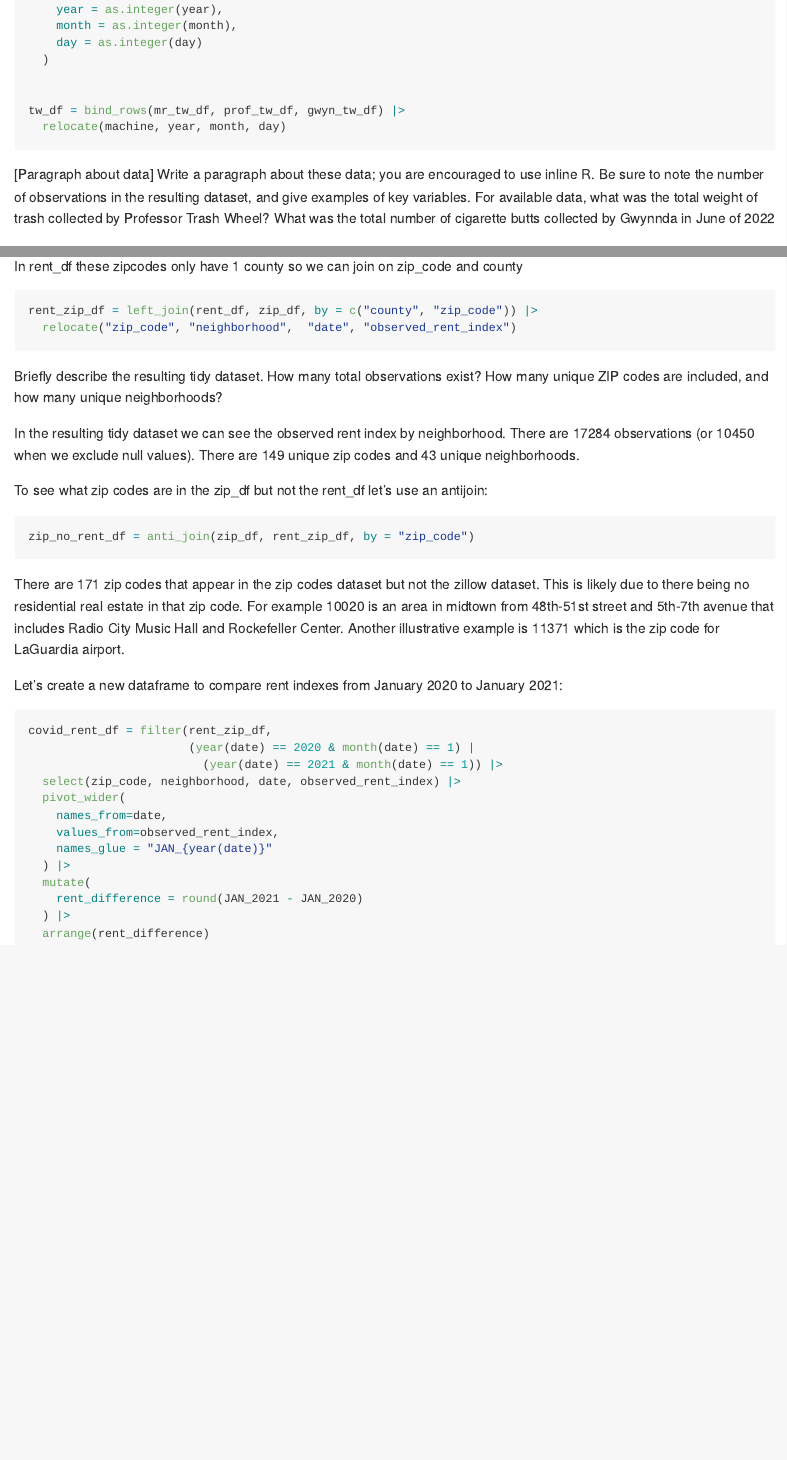
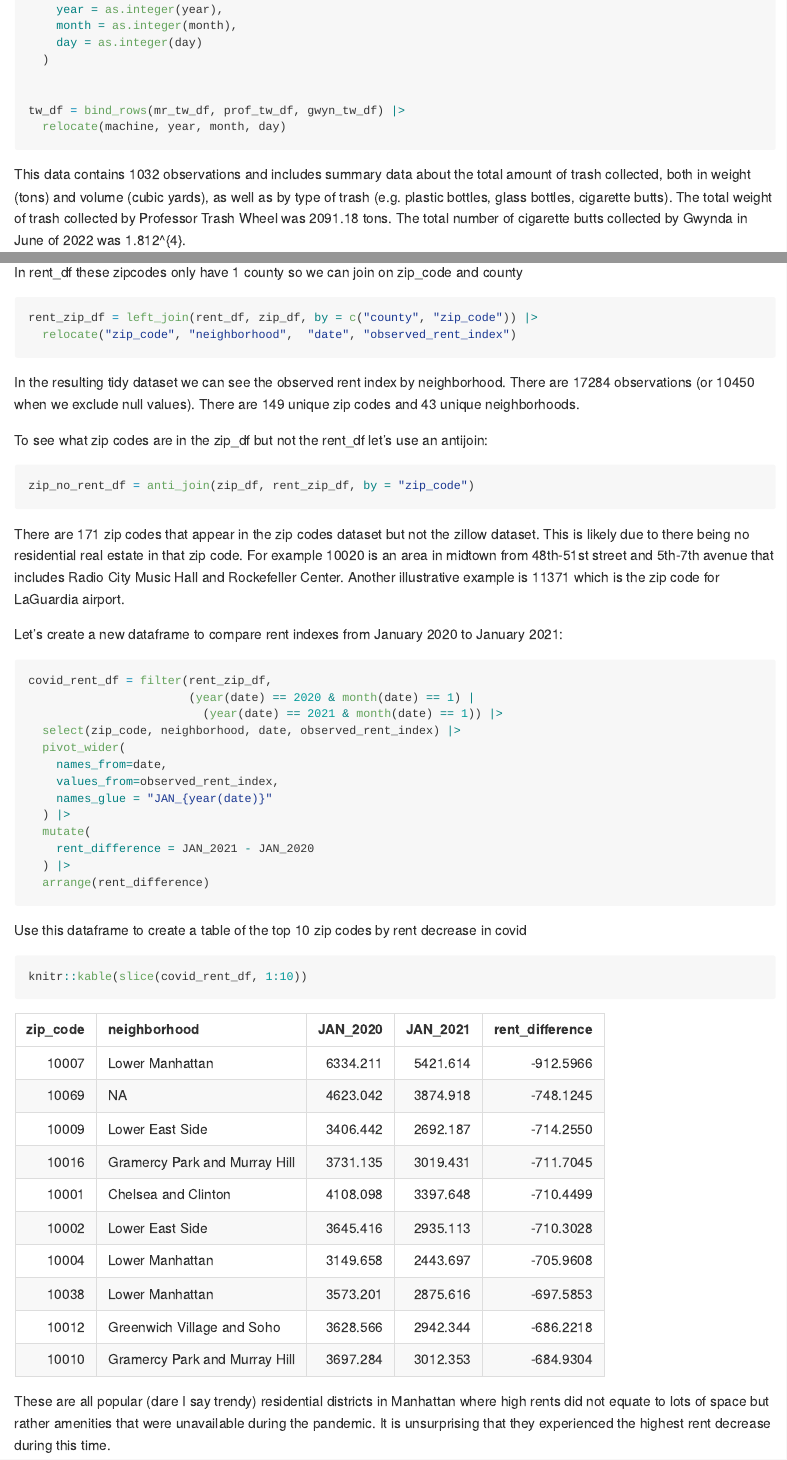
Before and after one commit to j4gray/p8105_hw2_jg5038, an R Markdown document (p8105_h22_jg5038.Rmd): the page in a window 1100 px wide, from 3900 px down, and a second part further down, joined at a grey line. Rendered offline with R 4.5, knitr and Pandoc, with nearby package versions; long lines of code are wrapped; column names are cleaned by a stand-in for the janitor package.

Commit message:
Summaries about data

````diff
--- a/p8105_h22_jg5038.Rmd
+++ b/p8105_h22_jg5038.Rmd
@@ -182,8 +182,8 @@ tw_df = bind_rows(mr_tw_df, prof_tw_df, gwyn_tw_df) |>
   relocate(machine, year, month, day)
 ```
 
-[Paragraph about data]
-Write a paragraph about these data; you are encouraged to use inline R. Be sure to note the number of observations in the resulting dataset, and give examples of key variables. For available data, what was the total weight of trash collected by Professor Trash Wheel? What was the total number of cigarette butts collected by Gwynnda in June of 2022
+
+This data contains `r dim(tw_df)[1]` observations and includes summary data about the total amount of trash collected, both in weight (tons) and volume (cubic yards), as well as by type of trash (e.g. plastic bottles, glass bottles, cigarette butts). The total weight of trash collected by Professor Trash Wheel was `r sum(select(filter(tw_df, machine=='mr'), weight_tons))` tons. The total number of cigarette butts collected by Gwynda in June of 2022 was `r sum(select(filter(tw_df, machine=='gwyn', month==6, year==2022), cigarette_butts))`.
 
 
 ## Problem 3
@@ -252,8 +252,6 @@ rent_zip_df = left_join(rent_df, zip_df, by = c("county", "zip_code")) |>
   relocate("zip_code", "neighborhood",  "date", "observed_rent_index")
 ```
 
-Briefly describe the resulting tidy dataset. How many total observations exist? How many unique ZIP codes are included, and how many unique neighborhoods?
-
 In the resulting tidy dataset we can see the observed rent index by neighborhood. There are `r dim(rent_zip_df)[1]` observations (or `r dim(filter(rent_zip_df, !is.na(observed_rent_index)))[1]` when we exclude null values). There are `r dim(unique(select(rent_zip_df, zip_code)))[1]` unique zip codes and `r dim(unique(select(rent_zip_df, neighborhood)))[1]` unique neighborhoods.
 
 To see what zip codes are in the zip_df but not the rent_df let's use an antijoin:
@@ -277,7 +275,15 @@ covid_rent_df = filter(rent_zip_df,
     names_glue = "JAN_{year(date)}"
   ) |>
   mutate(
-    rent_difference = round(JAN_2021 - JAN_2020)
+    rent_difference = JAN_2021 - JAN_2020
   ) |>
   arrange(rent_difference)
 ```
+
+Use this dataframe to create a table of the top 10 zip codes by rent decrease in covid
+
+```{r}
+knitr::kable(slice(covid_rent_df, 1:10))
+```
+
+These are all popular (dare I say trendy) residential districts in Manhattan where high rents did not equate to lots of space but rather amenities that were unavailable during the pandemic. It is unsurprising that they experienced the highest rent decrease during this time.
````
Also changed, not shown: p8105_h22_jg5038.md.
